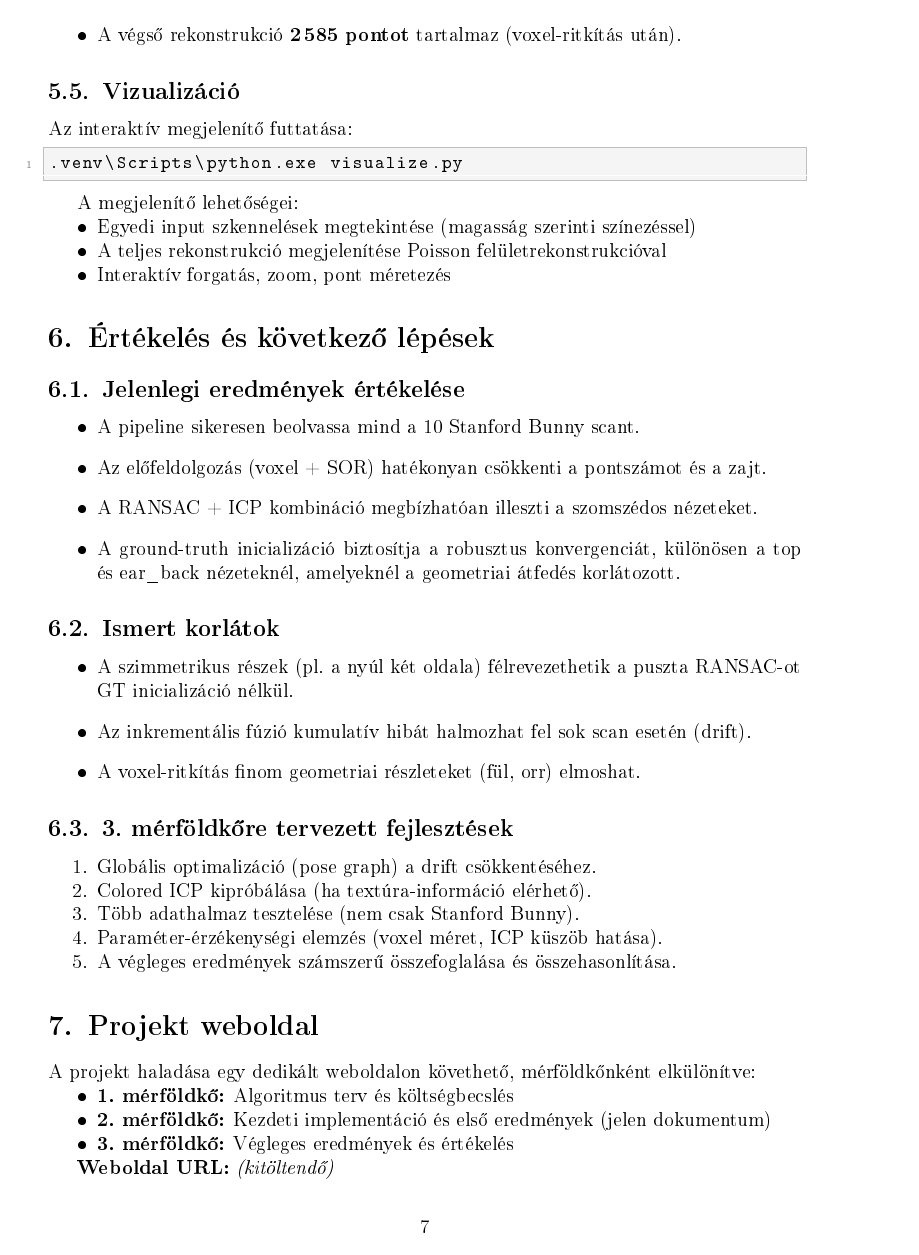
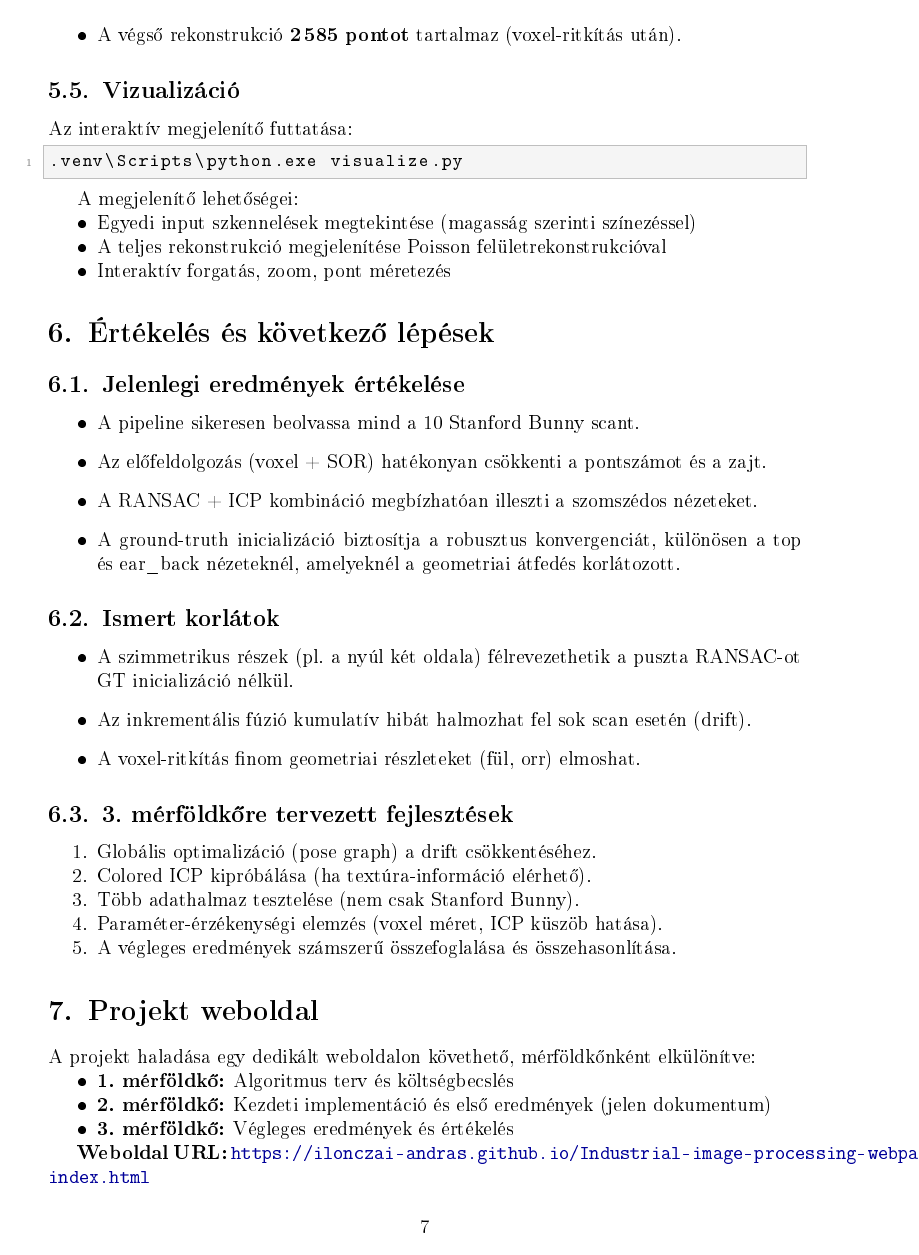
Before and after one commit to Ilonczai-Andras/Industrial-image-processing, a LaTeX document (2. merfoldko/2_merfoldko_dokumentacio.tex): page 7 of 8. The pictures show the PDF file 2. merfoldko/2_merfoldko_dokumentacio.pdf that the author committed with the source.

Commit message:
webpage url added

```diff
--- a/2. merfoldko/2_merfoldko_dokumentacio.tex
+++ b/2. merfoldko/2_merfoldko_dokumentacio.tex
@@ -13,6 +13,7 @@
 \usepackage{amsmath}
 \usepackage{float}
 \usepackage{enumitem}
+\usepackage[hidelinks]{hyperref}
 
 \hypersetup{
     colorlinks=true,
@@ -436,7 +437,7 @@ A projekt haladása egy dedikált weboldalon követhető, mérföldkőnként elk
     \item \textbf{3.~mérföldkő:} Végleges eredmények és értékelés
 \end{itemize}
 
-\textbf{Weboldal URL:} \textit{(kitöltendő)}
+\textbf{Weboldal URL:} \url{https://ilonczai-andras.github.io/Industrial-image-processing-webpage/index.html}
 
 % ============================================================
 \begin{thebibliography}{9}
```
Also changed, not shown: 1. merfoldko/1_merfoldko_dokumentacio.tex (+2 -1 lines), 1. merfoldko/1_merfoldko_dokumentacio.pdf, 2. merfoldko/2_merfoldko_dokumentacio.pdf.
